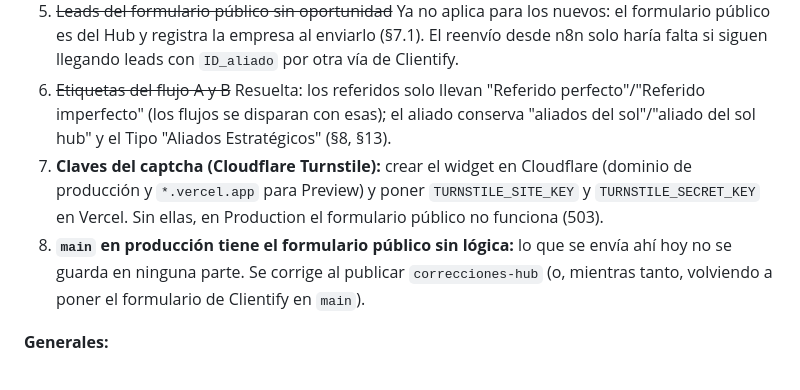
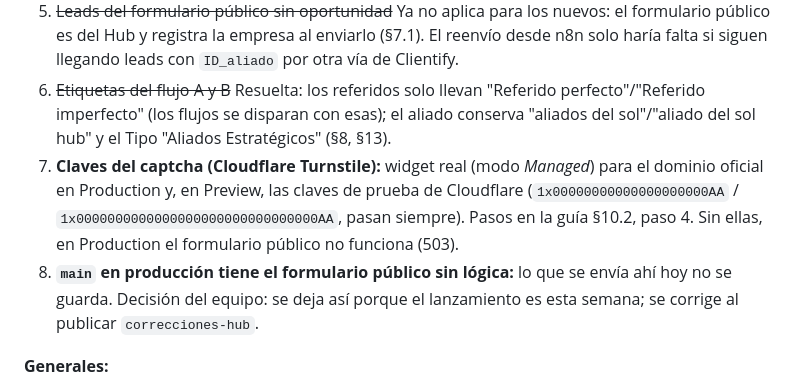
Before and after one commit to jmanurodri04-glitch/Aliados-del-sol-hub, a Markdown page: CLAUDE.md, the part around the change. Drawn GitHub-style.

```diff
--- a/CLAUDE.md
+++ b/CLAUDE.md
@@ -940,8 +940,8 @@ Botón **"Nueva oportunidad"** (§7.2) para todos los tipos.
 11. ~~Etiqueta de aliado~~ Resuelta: "aliado del sol hub" (Cliente Embajador) y "aliados del sol" (§8, flujo A).
 12. ~~Leads del formulario público sin oportunidad~~ Ya no aplica para los nuevos: el formulario público es del Hub y registra la empresa al enviarlo (§7.1). El reenvío desde n8n solo haría falta si siguen llegando leads con `ID_aliado` por otra vía de Clientify.
 13. ~~Etiquetas del flujo A y B~~ Resuelta: los referidos solo llevan "Referido perfecto"/"Referido imperfecto" (los flujos se disparan con esas); el aliado conserva "aliados del sol"/"aliado del sol hub" y el Tipo "Aliados Estratégicos" (§8, §13).
-20. **Claves del captcha (Cloudflare Turnstile):** crear el widget en Cloudflare (dominio de producción y `*.vercel.app` para Preview) y poner `TURNSTILE_SITE_KEY` y `TURNSTILE_SECRET_KEY` en Vercel. Sin ellas, en Production el formulario público no funciona (503).
-21. **`main` en producción tiene el formulario público sin lógica:** lo que se envía ahí hoy no se guarda en ninguna parte. Se corrige al publicar `correcciones-hub` (o, mientras tanto, volviendo a poner el formulario de Clientify en `main`).
+20. **Claves del captcha (Cloudflare Turnstile):** widget real (modo *Managed*) para el dominio oficial en Production y, en Preview, las claves de prueba de Cloudflare (`1x00000000000000000000AA` / `1x0000000000000000000000000000000AA`, pasan siempre). Pasos en la guía §10.2, paso 4. Sin ellas, en Production el formulario público no funciona (503).
+21. **`main` en producción tiene el formulario público sin lógica:** lo que se envía ahí hoy no se guarda. Decisión del equipo: se deja así porque el lanzamiento es esta semana; se corrige al publicar `correcciones-hub`.
 
 **Generales:**
 
```
Also changed, not shown: docs/GUIA_HUB.md (+13 -4 lines).
